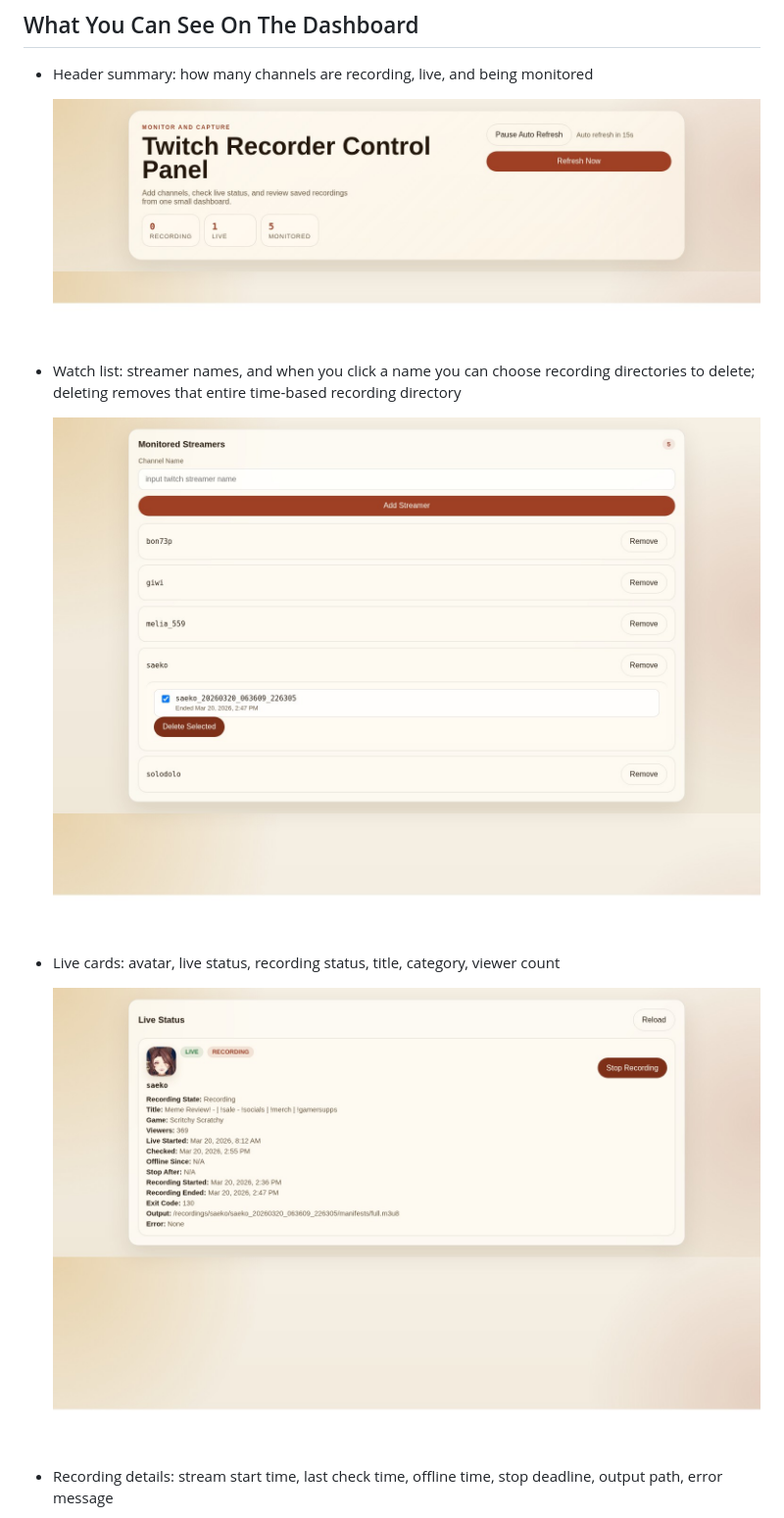
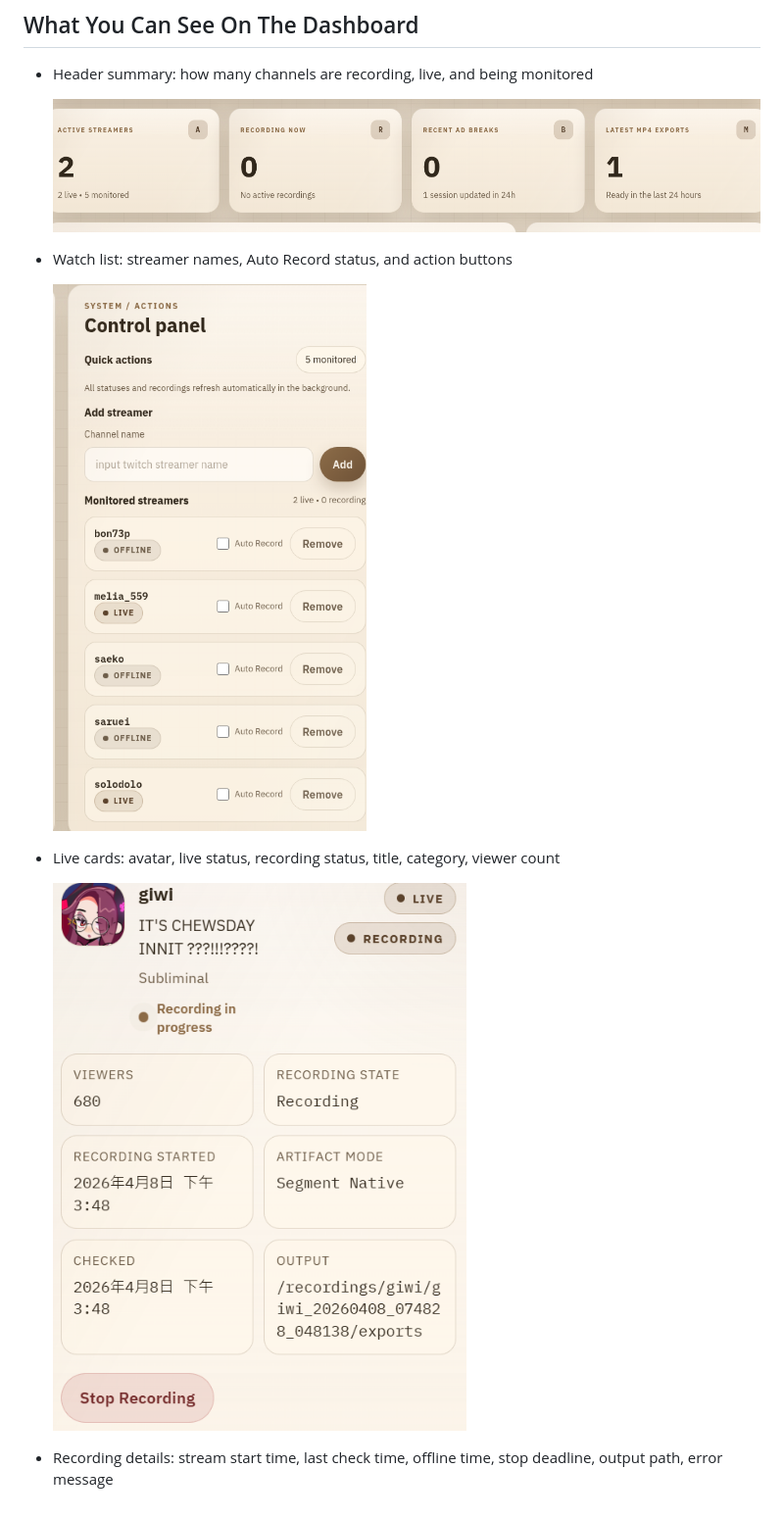
Before and after one commit to paulboul1013/Twitch-Recorder, a Markdown page: README_EN.md, the part around one of its changes. Shown at 98% size. GitHub-like rendering; pictures changed too: docs/readme/header-summary-new.png (added), docs/readme/live-status-card-new.png (added), docs/readme/monitored-streamers-new.png (added).

```diff
--- a/README_EN.md
+++ b/README_EN.md
@@ -100,15 +100,15 @@ docker compose up -d --build
 
 - Header summary: how many channels are recording, live, and being monitored
 
-  ![Header summary](./docs/readme/header-summary.jpg)
+  ![Header summary (new UI)](./docs/readme/header-summary-new.png)
 
-- Watch list: streamer names, and when you click a name you can choose recording directories to delete; deleting removes that entire time-based recording directory
+- Watch list: streamer names, Auto Record status, and action buttons
 
-  ![Watch list](./docs/readme/monitored-streamers.jpg)
+  ![Watch list (new UI)](./docs/readme/monitored-streamers-new.png)
 
 - Live cards: avatar, live status, recording status, title, category, viewer count
 
-  ![Live cards](./docs/readme/live-status-card.jpg)
+  ![Live cards (new UI)](./docs/readme/live-status-card-new.png)
 
 - Recording details: stream start time, last check time, offline time, stop deadline, output path, error message
 
```
Also changed, not shown: other parts of README_EN.md (+4 -4 lines), README.md (+7 -13 lines), docs/readme/recording-details-new.png (added), docs/readme/recordings-list-new.png (added), 1 other file.
